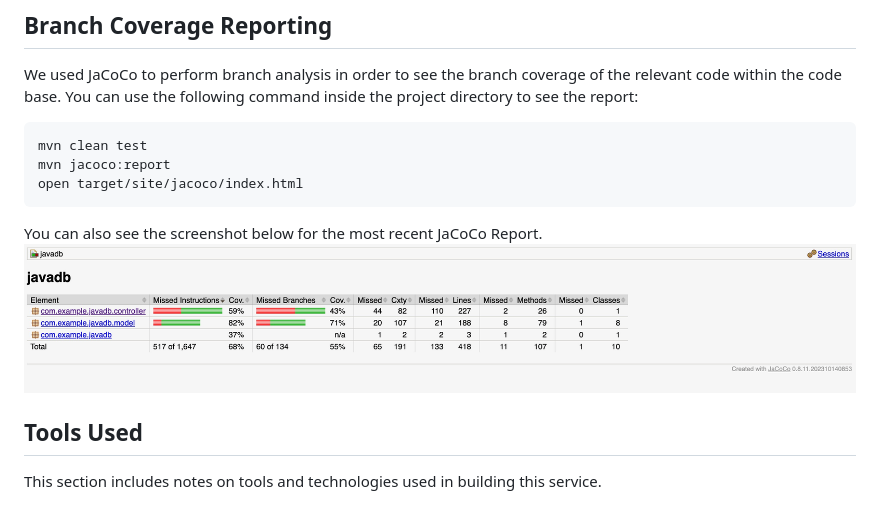
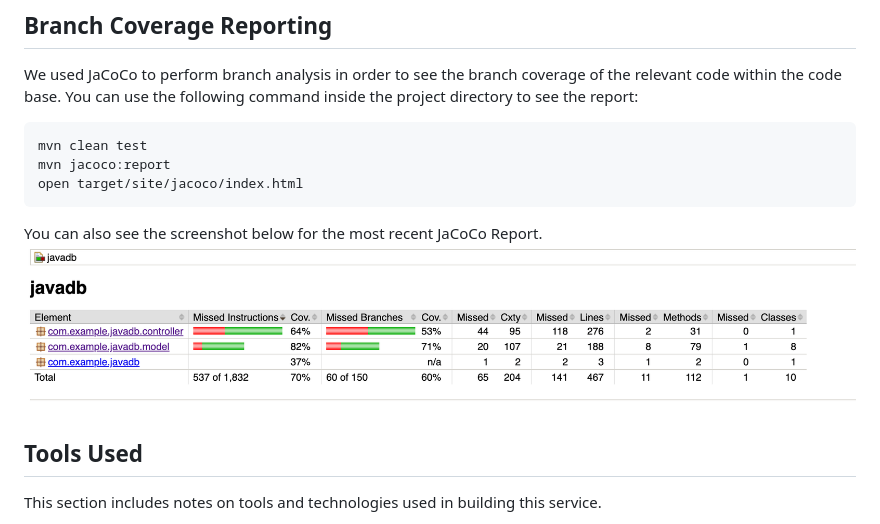
Before and after one commit to preethiprakash1/communitycompass, a Markdown page: README.md, the part around the change. GitHub-like rendering; pictures changed too: jacoco.jpeg (deleted), jacoco.png (added).

Commit message:
fix checkstyle, change jacoco report image

````diff
--- a/README.md
+++ b/README.md
@@ -219,7 +219,7 @@ mvn jacoco:report
 open target/site/jacoco/index.html
 ```
 You can also see the screenshot below for the most recent JaCoCo Report.
-![jacoco](jacoco.jpeg)
+![jacoco](jacoco.png)
 
 ## Tools Used
 This section includes notes on tools and technologies used in building this service.
````
Also changed, not shown: 1 other file.
